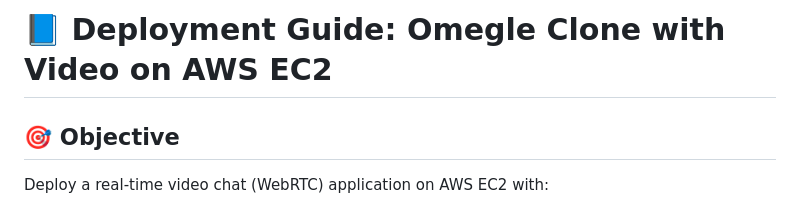
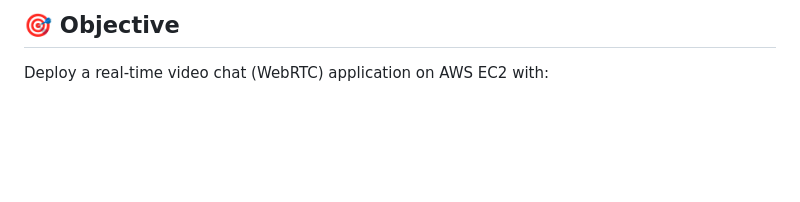
Before and after one commit to uzueer/video-chat-app, a Markdown page: README.md, the part around the change. Drawn GitHub-style; blank space fills up the shorter version.

```diff
--- a/README.md
+++ b/README.md
@@ -1,5 +1,4 @@
 
-# 📘 Deployment Guide: Omegle Clone with Video on AWS EC2
 
 ## 🎯 Objective
 
```
